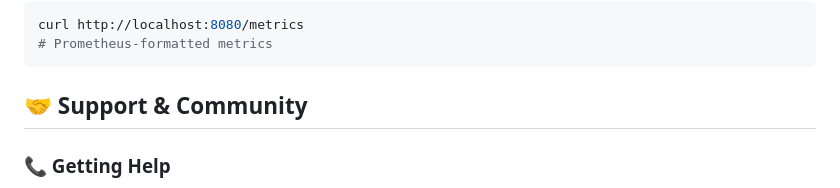
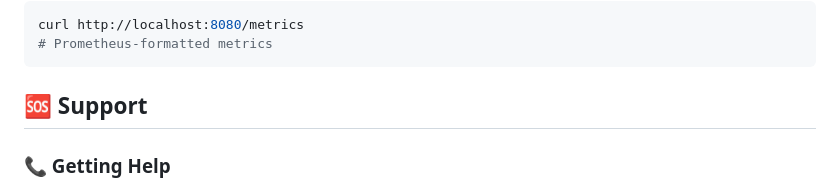
Before and after one commit to botzrDev/WasmWizard, a Markdown page: README.md, the part around the change. GitHub-like rendering.

Commit message:
Rename support section heading

````diff
--- a/README.md
+++ b/README.md
@@ -213,7 +213,7 @@ curl http://localhost:8080/metrics
 # Prometheus-formatted metrics
 ```
 
-## 🤝 Support & Community
+## 🆘 Support
 
 ### 📞 Getting Help
 
````
